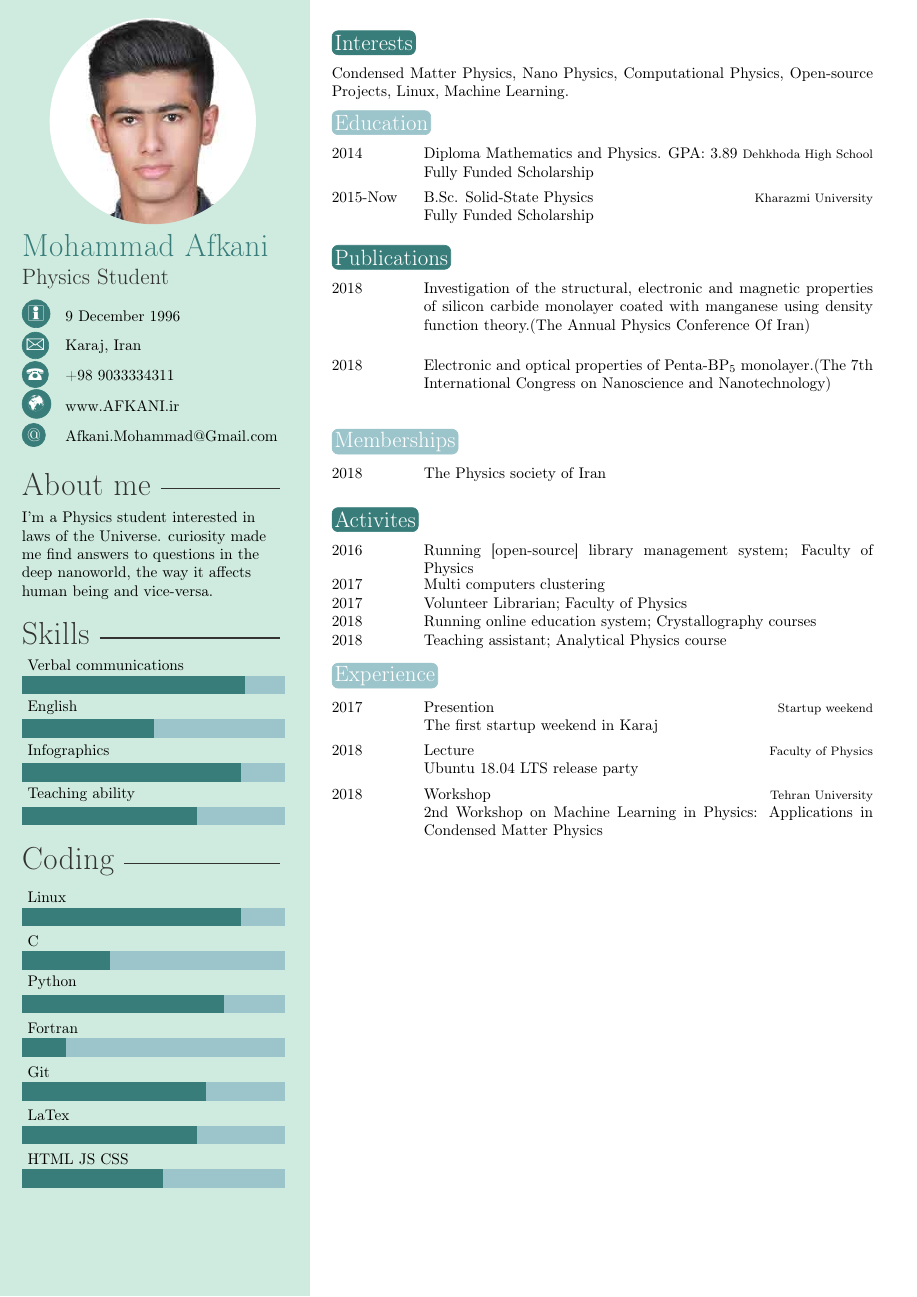
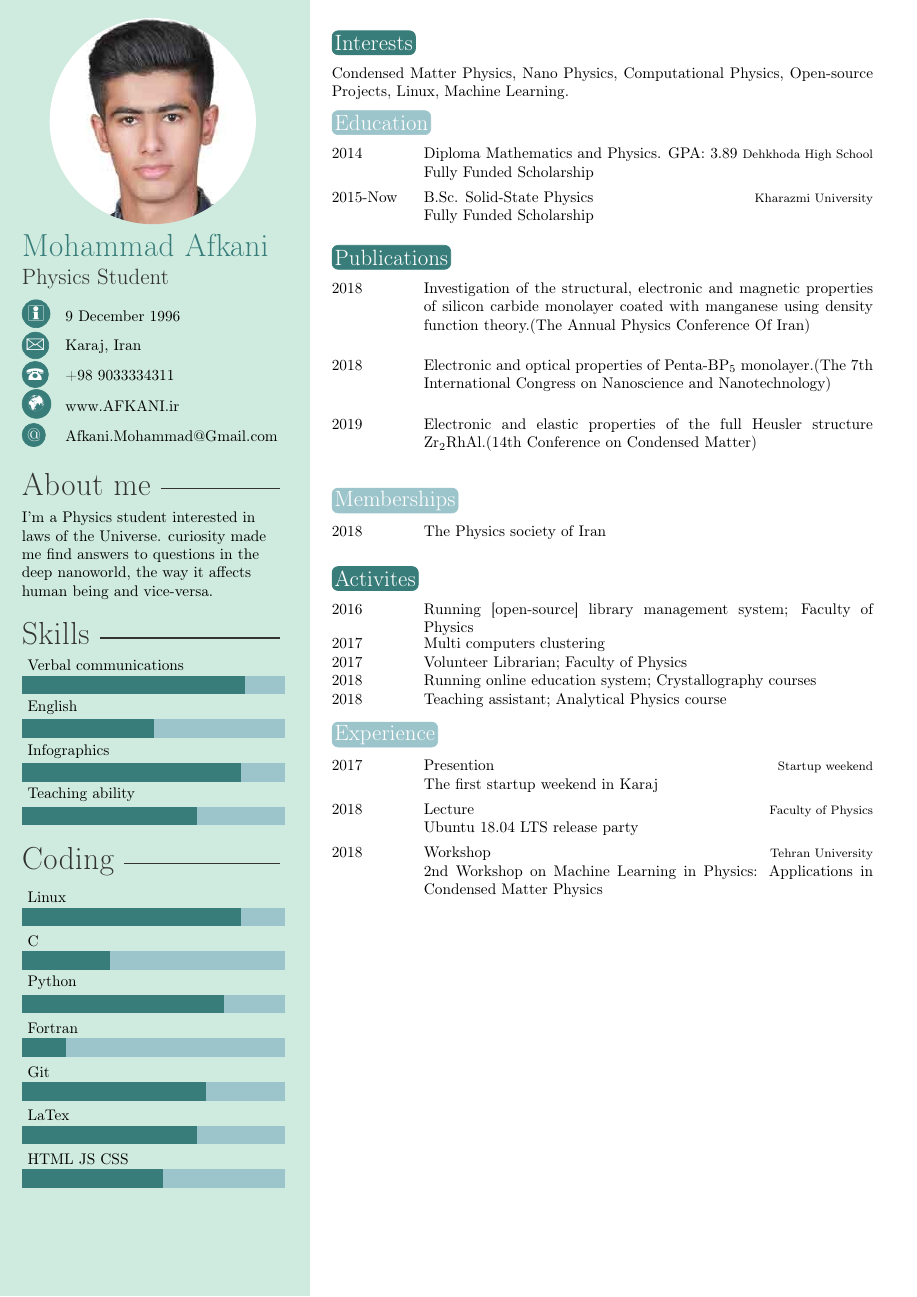
Before and after one commit to HerrFloating/CV, a LaTeX CV (cv.tex): the whole page. Compiled offline with pdfLaTeX.

Commit message:
Ahwaz paper aaded

```diff
--- a/cv.tex
+++ b/cv.tex
@@ -97,6 +97,8 @@ Condensed Matter Physics, Nano Physics, Computational Physics, Open-source Proje
 \begin{twenty} % Environment for a short list with no descriptions
 	\twentyitem{2018}{Investigation of the structural, electronic and magnetic properties of silicon carbide monolayer coated with manganese using density function theory.(The Annual Physics Conference Of Iran)}{}{}
 	\twentyitem{2018}{Electronic and optical properties of Penta-BP\textsubscript{5} monolayer.(The 7th International Congress on Nanoscience and Nanotechnology)}{}{}
+
+	\twentyitem{2019}{Electronic and elastic properties of the full Heusler structure Zr\textsubscript{2}RhAl.(14th Conference on Condensed Matter)}{}{}
 \end{twenty}
 
 
```
Also changed, not shown: cv.pdf, 2 other files.
